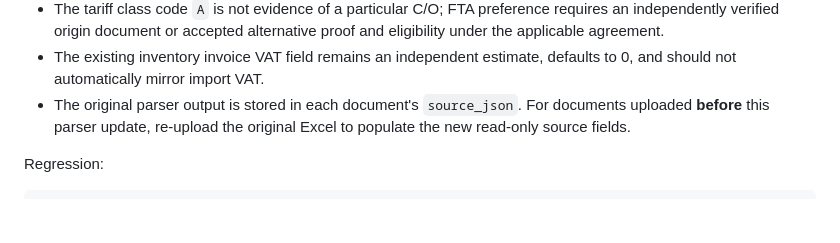
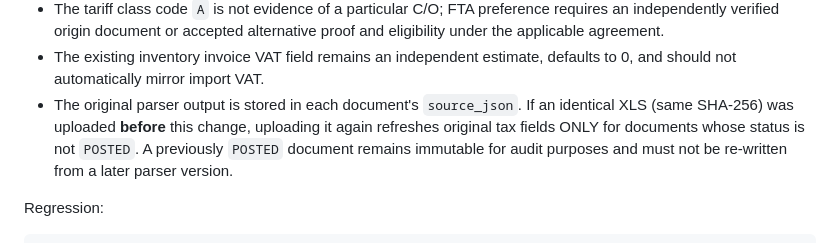
Before and after one commit to motmet75/demo, a Markdown page: docs/customs-tariff-bridge.md, the part around the change. GitHub-like rendering; blank space fills up the shorter version.

Commit message:
Document safe re-import of unposted customs XLS and immutable posted documents

````diff
--- a/docs/customs-tariff-bridge.md
+++ b/docs/customs-tariff-bridge.md
@@ -150,8 +150,10 @@ NOT overwrite the rounded amount printed by Customs.
 - The existing inventory invoice VAT field remains an independent estimate,
   defaults to 0, and should not automatically mirror import VAT.
 - The original parser output is stored in each document's `source_json`.
-  For documents uploaded **before** this parser update, re-upload the
-  original Excel to populate the new read-only source fields.
+  If an identical XLS (same SHA-256) was uploaded **before** this change,
+  uploading it again refreshes original tax fields ONLY for documents whose
+  status is not `POSTED`. A previously `POSTED` document remains immutable
+  for audit purposes and must not be re-written from a later parser version.
 
 Regression:
 ```bash
````
